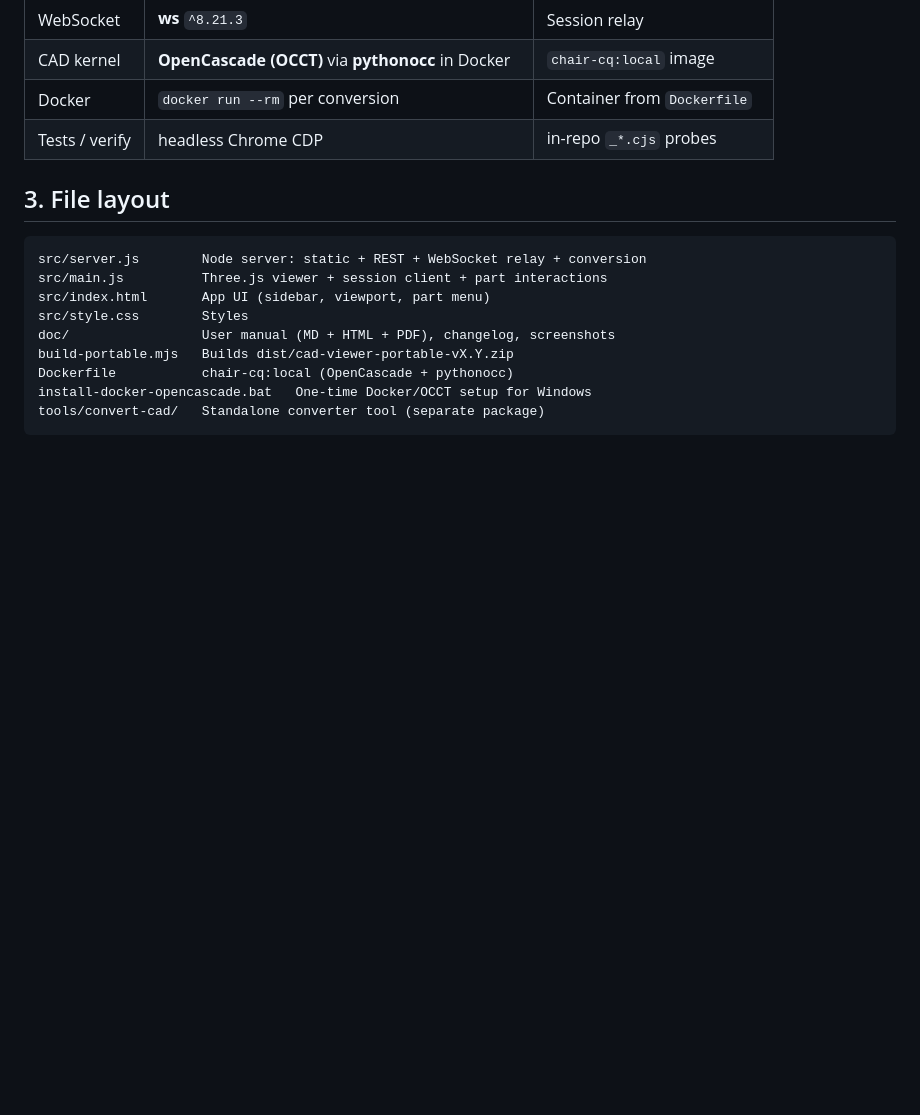
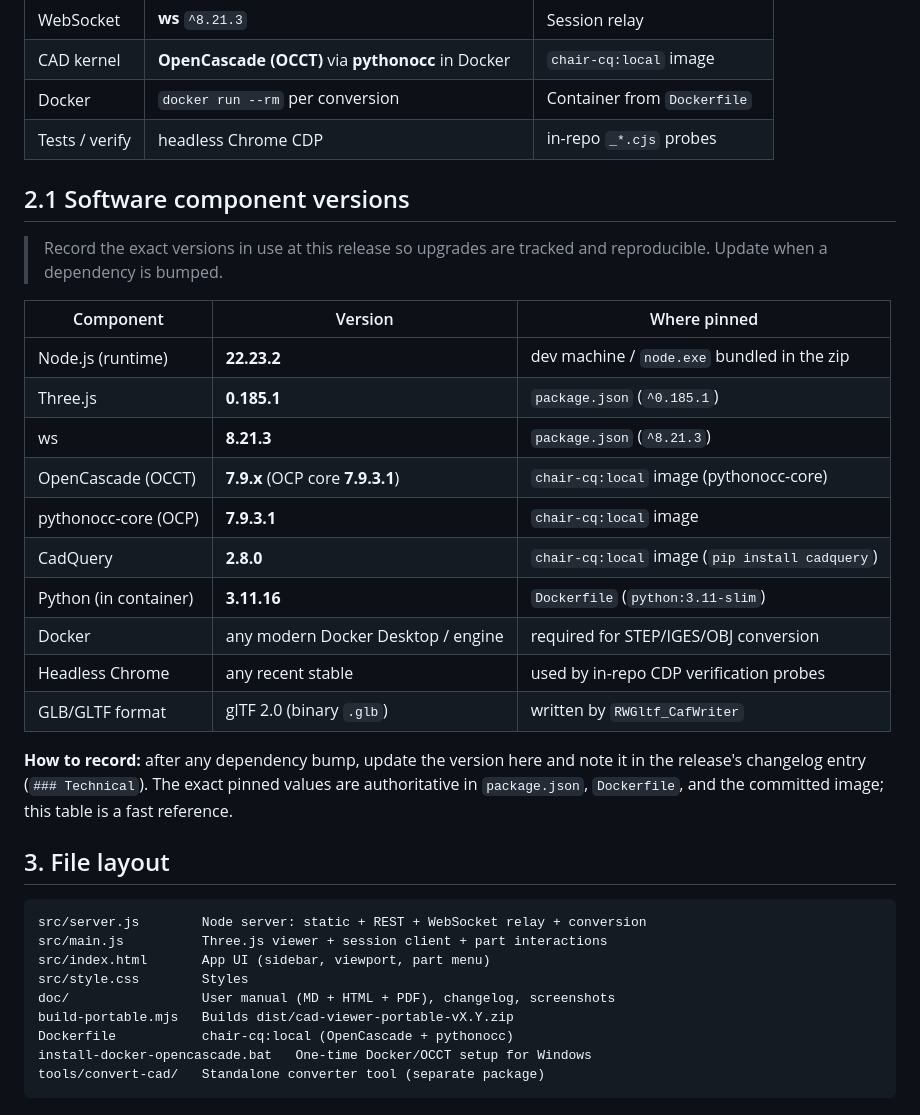
Before and after one commit to lcchan0525sg/Online-CAD-Collaborator, a Markdown page: doc/CHANGELOG.md, the part around the change. GitHub-like rendering; blank space fills up the shorter version.

Commit message:
docs: add software component versions to the technical reference
Record exact versions in use at v0.55: Node 22.23.2, Three.js 0.185.1,
ws 8.21.3, OpenCascade 7.9.x (OCP core 7.9.3.1), CadQuery 2.8.0, Python 3.11.16
in the chair-cq:local image — with a note to update them on dependency bumps.

````diff
--- a/doc/CHANGELOG.md
+++ b/doc/CHANGELOG.md
@@ -119,6 +119,29 @@ Browser (Three.js)  ──HTTP──►  Node server (src/server.js)
 | Docker | `docker run --rm` per conversion | Container from `Dockerfile` |
 | Tests / verify | headless Chrome CDP | in-repo `_*.cjs` probes |
 
+## 2.1 Software component versions
+
+> Record the exact versions in use at this release so upgrades are tracked and
+> reproducible. Update when a dependency is bumped.
+
+| Component | Version | Where pinned |
+|---|---|---|
+| Node.js (runtime) | **22.23.2** | dev machine / `node.exe` bundled in the zip |
+| Three.js | **0.185.1** | `package.json` (`^0.185.1`) |
+| ws | **8.21.3** | `package.json` (`^8.21.3`) |
+| OpenCascade (OCCT) | **7.9.x** (OCP core **7.9.3.1**) | `chair-cq:local` image (pythonocc-core) |
+| pythonocc-core (OCP) | **7.9.3.1** | `chair-cq:local` image |
+| CadQuery | **2.8.0** | `chair-cq:local` image (`pip install cadquery`) |
+| Python (in container) | **3.11.16** | `Dockerfile` (`python:3.11-slim`) |
+| Docker | any modern Docker Desktop / engine | required for STEP/IGES/OBJ conversion |
+| Headless Chrome | any recent stable | used by in-repo CDP verification probes |
+| GLB/GLTF format | glTF 2.0 (binary `.glb`) | written by `RWGltf_CafWriter` |
+
+**How to record:** after any dependency bump, update the version here and note
+it in the release's changelog entry (`### Technical`). The exact pinned values
+are authoritative in `package.json`, `Dockerfile`, and the committed image; this
+table is a fast reference.
+
 ## 3. File layout
 
 ```
````
